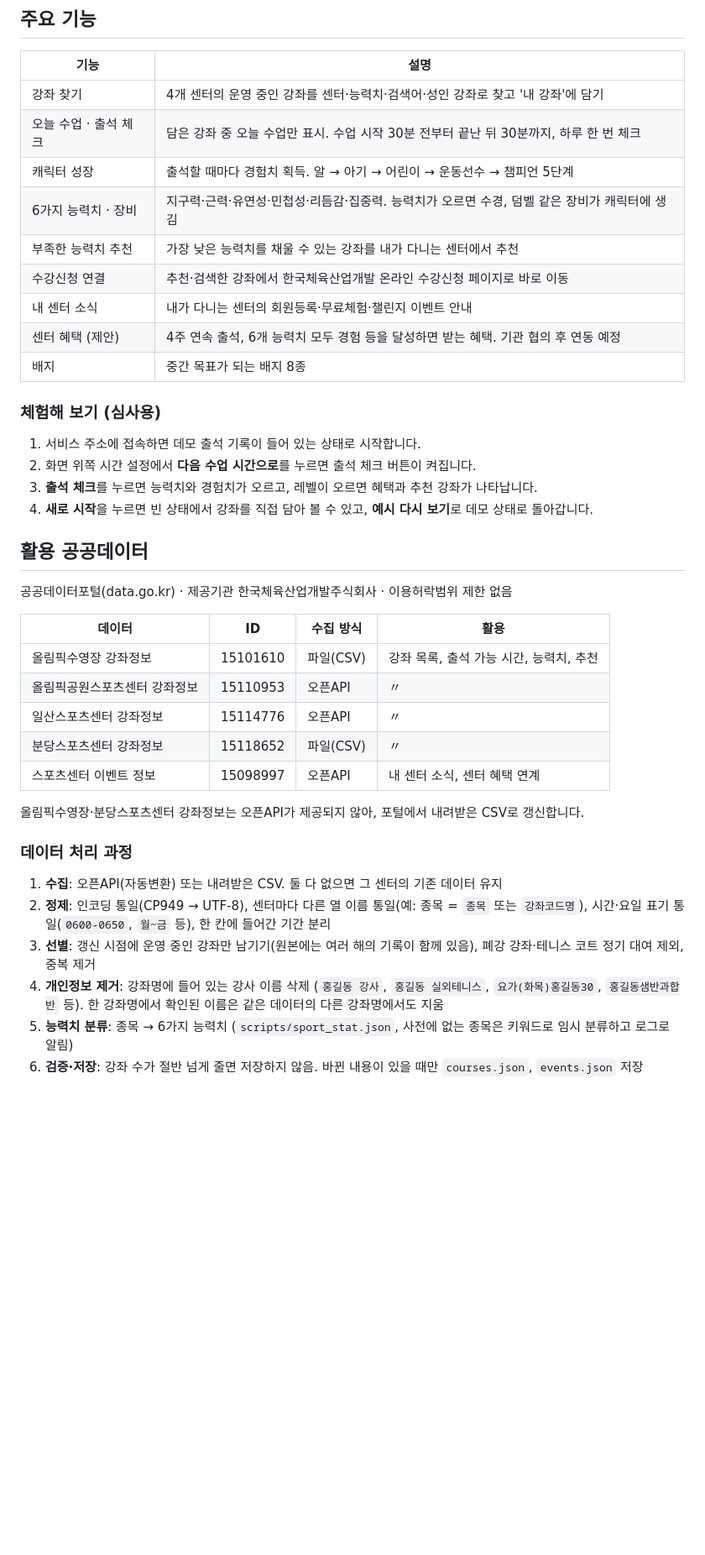
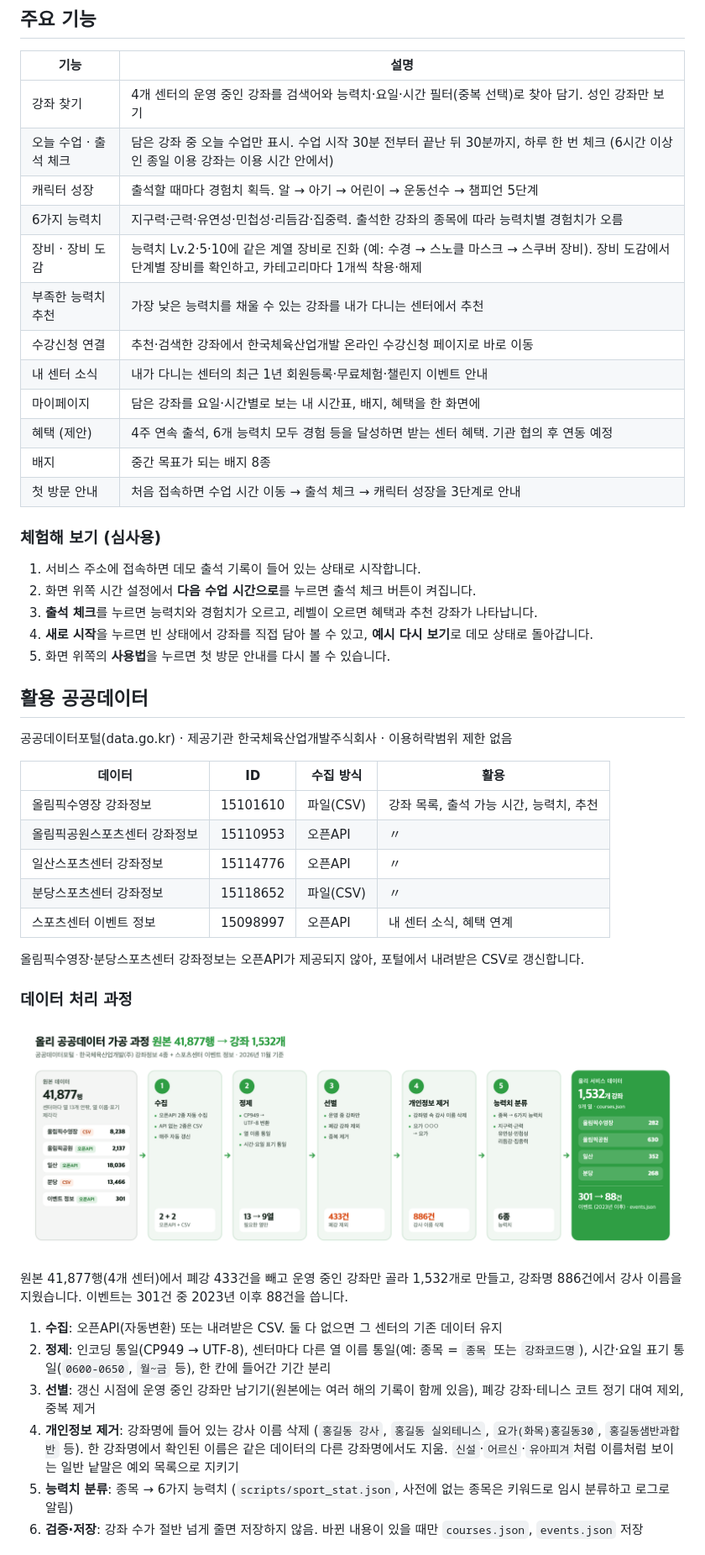
Before and after one commit to niceome/olly, a Markdown page: README.md, the part around one of its changes. Shown at 84% size. Drawn GitHub-style; pictures changed too: docs/data-pipeline.png (added); blank space fills up the shorter version.

```diff
--- a/README.md
+++ b/README.md
@@ -27,15 +31,18 @@
 
 | 기능 | 설명 |
 |---|---|
-| 강좌 찾기 | 4개 센터의 운영 중인 강좌를 센터·능력치·검색어·성인 강좌로 찾고 '내 강좌'에 담기 |
-| 오늘 수업 · 출석 체크 | 담은 강좌 중 오늘 수업만 표시. 수업 시작 30분 전부터 끝난 뒤 30분까지, 하루 한 번 체크 |
+| 강좌 찾기 | 4개 센터의 운영 중인 강좌를 검색어와 능력치·요일·시간 필터(중복 선택)로 찾아 담기. 성인 강좌만 보기 |
+| 오늘 수업 · 출석 체크 | 담은 강좌 중 오늘 수업만 표시. 수업 시작 30분 전부터 끝난 뒤 30분까지, 하루 한 번 체크 (6시간 이상인 종일 이용 강좌는 이용 시간 안에서) |
 | 캐릭터 성장 | 출석할 때마다 경험치 획득. 알 → 아기 → 어린이 → 운동선수 → 챔피언 5단계 |
-| 6가지 능력치 · 장비 | 지구력·근력·유연성·민첩성·리듬감·집중력. 능력치가 오르면 수경, 덤벨 같은 장비가 캐릭터에 생김 |
+| 6가지 능력치 | 지구력·근력·유연성·민첩성·리듬감·집중력. 출석한 강좌의 종목에 따라 능력치별 경험치가 오름 |
+| 장비 · 장비 도감 | 능력치 Lv.2·5·10에 같은 계열 장비로 진화 (예: 수경 → 스노클 마스크 → 스쿠버 장비). 장비 도감에서 단계별 장비를 확인하고, 카테고리마다 1개씩 착용·해제 |
 | 부족한 능력치 추천 | 가장 낮은 능력치를 채울 수 있는 강좌를 내가 다니는 센터에서 추천 |
 | 수강신청 연결 | 추천·검색한 강좌에서 한국체육산업개발 온라인 수강신청 페이지로 바로 이동 |
-| 내 센터 소식 | 내가 다니는 센터의 회원등록·무료체험·챌린지 이벤트 안내 |
-| 센터 혜택 (제안) | 4주 연속 출석, 6개 능력치 모두 경험 등을 달성하면 받는 혜택. 기관 협의 후 연동 예정 |
+| 내 센터 소식 | 내가 다니는 센터의 최근 1년 회원등록·무료체험·챌린지 이벤트 안내 |
+| 마이페이지 | 담은 강좌를 요일·시간별로 보는 내 시간표, 배지, 혜택을 한 화면에 |
+| 혜택 (제안) | 4주 연속 출석, 6개 능력치 모두 경험 등을 달성하면 받는 센터 혜택. 기관 협의 후 연동 예정 |
 | 배지 | 중간 목표가 되는 배지 8종 |
+| 첫 방문 안내 | 처음 접속하면 수업 시간 이동 → 출석 체크 → 캐릭터 성장을 3단계로 안내 |
 
 ### 체험해 보기 (심사용)
 
@@ -43,6 +50,7 @@
 2. 화면 위쪽 시간 설정에서 **다음 수업 시간으로**를 누르면 출석 체크 버튼이 켜집니다.
 3. **출석 체크**를 누르면 능력치와 경험치가 오르고, 레벨이 오르면 혜택과 추천 강좌가 나타납니다.
 4. **새로 시작**을 누르면 빈 상태에서 강좌를 직접 담아 볼 수 있고, **예시 다시 보기**로 데모 상태로 돌아갑니다.
+5. 화면 위쪽의 **사용법**을 누르면 첫 방문 안내를 다시 볼 수 있습니다.
 
 ## 활용 공공데이터
 
@@ -54,16 +62,20 @@
 | 올림픽공원스포츠센터 강좌정보 | 15110953 | 오픈API | 〃 |
 | 일산스포츠센터 강좌정보 | 15114776 | 오픈API | 〃 |
 | 분당스포츠센터 강좌정보 | 15118652 | 파일(CSV) | 〃 |
-| 스포츠센터 이벤트 정보 | 15098997 | 오픈API | 내 센터 소식, 센터 혜택 연계 |
+| 스포츠센터 이벤트 정보 | 15098997 | 오픈API | 내 센터 소식, 혜택 연계 |
 
 올림픽수영장·분당스포츠센터 강좌정보는 오픈API가 제공되지 않아, 포털에서 내려받은 CSV로 갱신합니다.
 
 ### 데이터 처리 과정
 
+![공공데이터 가공 과정: 원본 41,877행에서 강좌 1,532개로](docs/data-pipeline.png)
+
+원본 41,877행(4개 센터)에서 폐강 433건을 빼고 운영 중인 강좌만 골라 1,532개로 만들고, 강좌명 886건에서 강사 이름을 지웠습니다. 이벤트는 301건 중 2023년 이후 88건을 씁니다.
+
 1. **수집**: 오픈API(자동변환) 또는 내려받은 CSV. 둘 다 없으면 그 센터의 기존 데이터 유지
 2. **정제**: 인코딩 통일(CP949 → UTF-8), 센터마다 다른 열 이름 통일(예: 종목 = `종목` 또는 `강좌코드명`), 시간·요일 표기 통일(`0600-0650`, `월~금` 등), 한 칸에 들어간 기간 분리
 3. **선별**: 갱신 시점에 운영 중인 강좌만 남기기(원본에는 여러 해의 기록이 함께 있음), 폐강 강좌·테니스 코트 정기 대여 제외, 중복 제거
-4. **개인정보 제거**: 강좌명에 들어 있는 강사 이름 삭제 (`홍길동 강사`, `홍길동 실외테니스`, `요가(화목)홍길동30`, `홍길동샘반과합반` 등). 한 강좌명에서 확인된 이름은 같은 데이터의 다른 강좌명에서도 지움
+4. **개인정보 제거**: 강좌명에 들어 있는 강사 이름 삭제 (`홍길동 강사`, `홍길동 실외테니스`, `요가(화목)홍길동30`, `홍길동샘반과합반` 등). 한 강좌명에서 확인된 이름은 같은 데이터의 다른 강좌명에서도 지움. `신설`·`어르신`·`유아피겨`처럼 이름처럼 보이는 일반 낱말은 예외 목록으로 지키기
 5. **능력치 분류**: 종목 → 6가지 능력치 (`scripts/sport_stat.json`, 사전에 없는 종목은 키워드로 임시 분류하고 로그로 알림)
 6. **검증·저장**: 강좌 수가 절반 넘게 줄면 저장하지 않음. 바뀐 내용이 있을 때만 `courses.json`, `events.json` 저장
 
```
Also changed, not shown: other parts of README.md (+8 -2 lines), docs/screen-home.png (added), docs/screen-mypage.png (added), docs/screen-search.png (added).
